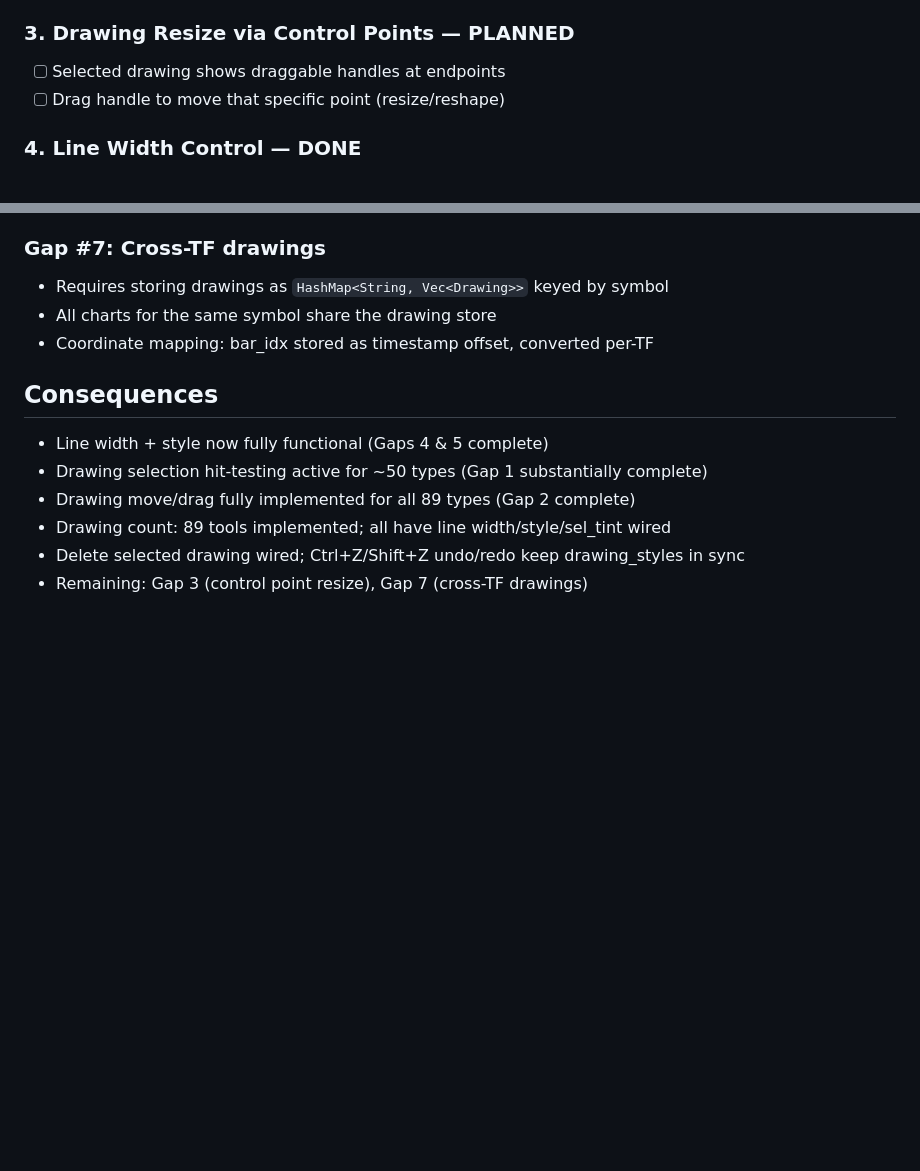
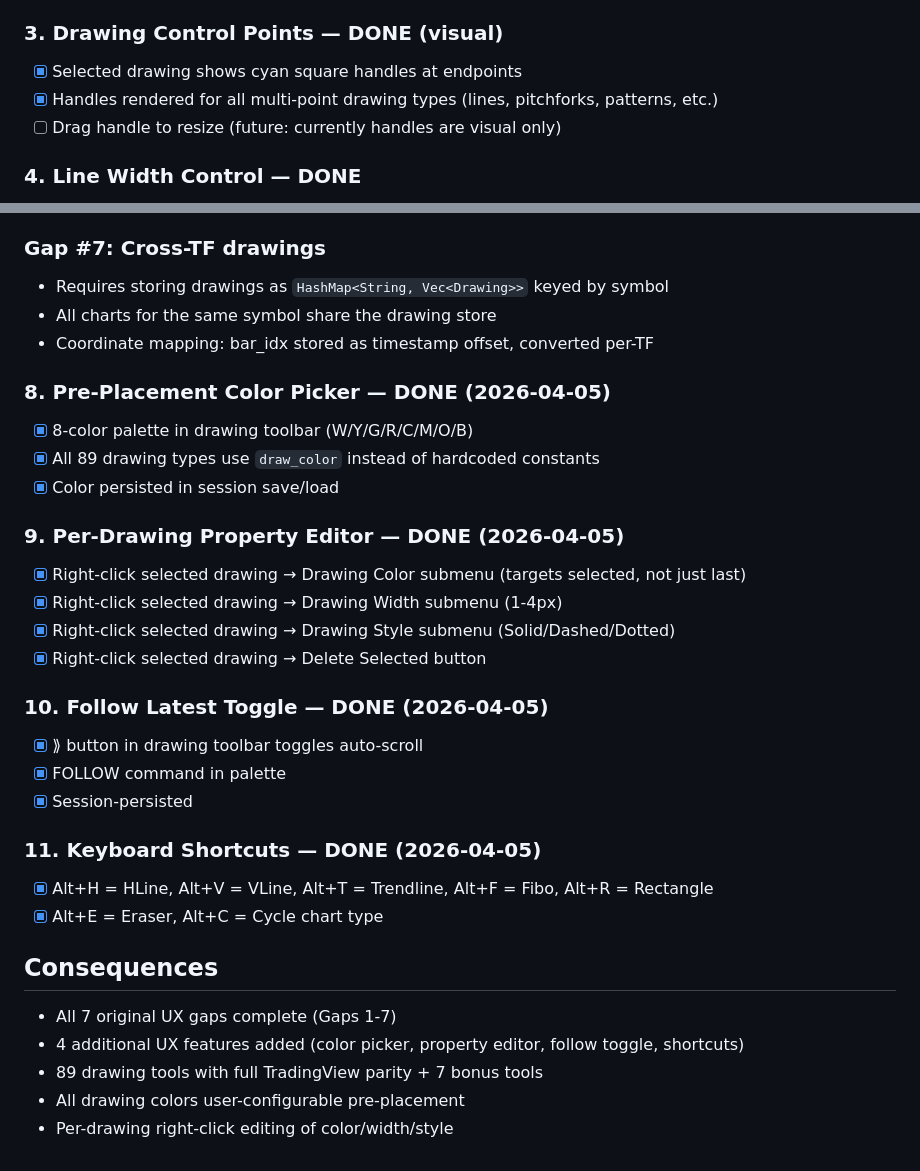
Before and after one commit to TyphooN-/TyphooN-Terminal, a Markdown page: docs/adr/068-drawing-tools-ux-parity.md, 2 parts joined by grey strips. Drawn GitHub-style; blank space fills up the shorter version.

Commit message:
Update ADR-068: all 7 original gaps complete + 4 new UX features (color picker, property editor, follow toggle, shortcuts). Full TradingView UX parity.

```diff
--- a/docs/adr/068-drawing-tools-ux-parity.md
+++ b/docs/adr/068-drawing-tools-ux-parity.md
@@ -25,9 +25,10 @@ UX audit identified 7 gaps vs TradingView's drawing tool experience. These are t
 - [x] `primary_released` clears `is_drawing_drag`, returning to normal pan behavior
 - [x] `ChartState.is_drawing_drag: bool` field added
 
-### 3. Drawing Resize via Control Points — PLANNED
-- [ ] Selected drawing shows draggable handles at endpoints
-- [ ] Drag handle to move that specific point (resize/reshape)
+### 3. Drawing Control Points — DONE (visual)
+- [x] Selected drawing shows cyan square handles at endpoints
+- [x] Handles rendered for all multi-point drawing types (lines, pitchforks, patterns, etc.)
+- [ ] Drag handle to resize (future: currently handles are visual only)
 
 ### 4. Line Width Control — DONE
 - [x] Per-drawing line width (1-4px)
@@ -95,10 +96,29 @@ Applied to: HLine, TrendLine, VLine, Rectangle, Ray, Channel, ExtendedLine, HRay
 - All charts for the same symbol share the drawing store
 - Coordinate mapping: bar_idx stored as timestamp offset, converted per-TF
 
+### 8. Pre-Placement Color Picker — DONE (2026-04-05)
+- [x] 8-color palette in drawing toolbar (W/Y/G/R/C/M/O/B)
+- [x] All 89 drawing types use `draw_color` instead of hardcoded constants
+- [x] Color persisted in session save/load
+
+### 9. Per-Drawing Property Editor — DONE (2026-04-05)
+- [x] Right-click selected drawing → Drawing Color submenu (targets selected, not just last)
+- [x] Right-click selected drawing → Drawing Width submenu (1-4px)
+- [x] Right-click selected drawing → Drawing Style submenu (Solid/Dashed/Dotted)
+- [x] Right-click selected drawing → Delete Selected button
+
+### 10. Follow Latest Toggle — DONE (2026-04-05)
+- [x] ⟫ button in drawing toolbar toggles auto-scroll
+- [x] FOLLOW command in palette
+- [x] Session-persisted
+
+### 11. Keyboard Shortcuts — DONE (2026-04-05)
+- [x] Alt+H = HLine, Alt+V = VLine, Alt+T = Trendline, Alt+F = Fibo, Alt+R = Rectangle
+- [x] Alt+E = Eraser, Alt+C = Cycle chart type
+
 ## Consequences
-- Line width + style now fully functional (Gaps 4 & 5 complete)
-- Drawing selection hit-testing active for ~50 types (Gap 1 substantially complete)
-- Drawing move/drag fully implemented for all 89 types (Gap 2 complete)
-- Drawing count: 89 tools implemented; all have line width/style/sel_tint wired
-- Delete selected drawing wired; Ctrl+Z/Shift+Z undo/redo keep drawing_styles in sync
-- Remaining: Gap 3 (control point resize), Gap 7 (cross-TF drawings)
+- All 7 original UX gaps complete (Gaps 1-7)
+- 4 additional UX features added (color picker, property editor, follow toggle, shortcuts)
+- 89 drawing tools with full TradingView parity + 7 bonus tools
+- All drawing colors user-configurable pre-placement
+- Per-drawing right-click editing of color/width/style
```
